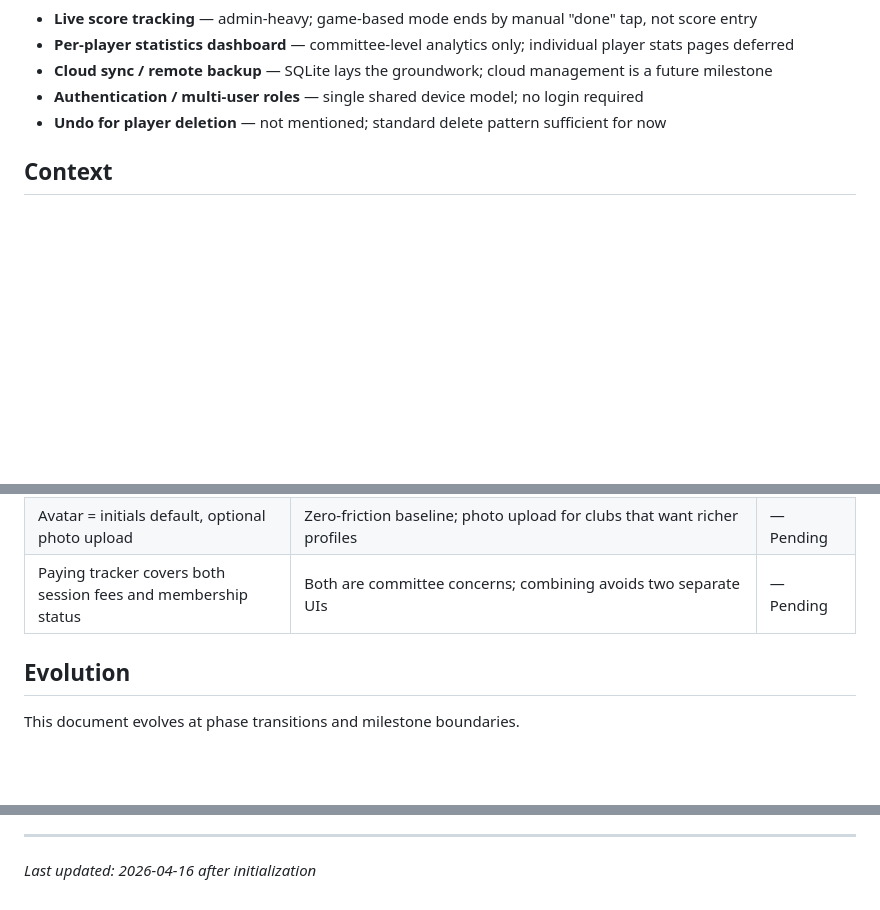
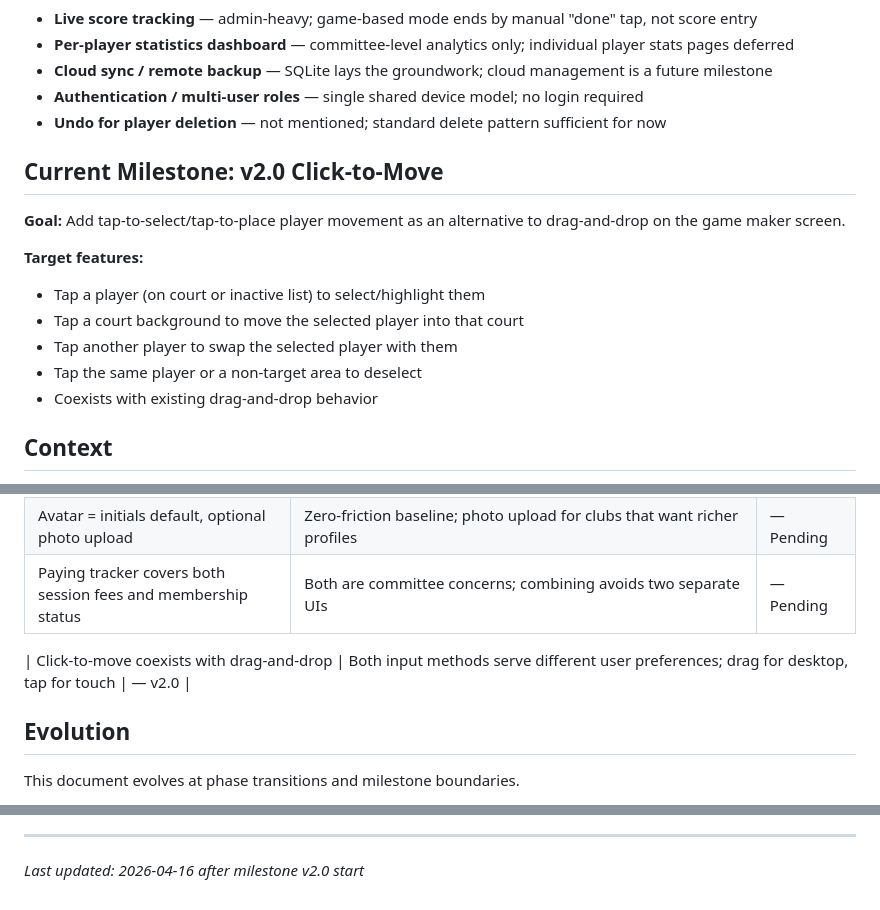
Before and after one commit to nhanhuynh296/good-bad-board, a Markdown page: .planning/PROJECT.md, 3 parts joined by grey strips. Drawn GitHub-style; blank space fills up the shorter version.

Commit message:
docs: start milestone v2.0 Click-to-Move
Co-authored-by: Copilot <223556219+Copilot@users.noreply.github.com>

```diff
--- a/.planning/PROJECT.md
+++ b/.planning/PROJECT.md
@@ -56,6 +56,17 @@ The committee can run a session end-to-end — sign in players, generate balance
 - **Authentication / multi-user roles** — single shared device model; no login required
 - **Undo for player deletion** — not mentioned; standard delete pattern sufficient for now
 
+## Current Milestone: v2.0 Click-to-Move
+
+**Goal:** Add tap-to-select/tap-to-place player movement as an alternative to drag-and-drop on the game maker screen.
+
+**Target features:**
+- Tap a player (on court or inactive list) to select/highlight them
+- Tap a court background to move the selected player into that court
+- Tap another player to swap the selected player with them
+- Tap the same player or a non-target area to deselect
+- Coexists with existing drag-and-drop behavior
+
 ## Context
 
 - **Existing stack**: Flutter + Provider (`ChangeNotifier`) + `go_router`; models use `freezed` + `json_serializable`; storage is singleton repositories backed by JSON files in app documents directory
@@ -81,6 +92,8 @@ The committee can run a session end-to-end — sign in players, generate balance
 | Avatar = initials default, optional photo upload | Zero-friction baseline; photo upload for clubs that want richer profiles | — Pending |
 | Paying tracker covers both session fees and membership status | Both are committee concerns; combining avoids two separate UIs | — Pending |
 
+| Click-to-move coexists with drag-and-drop | Both input methods serve different user preferences; drag for desktop, tap for touch | — v2.0 |
+
 ## Evolution
 
 This document evolves at phase transitions and milestone boundaries.
@@ -99,4 +112,4 @@ This document evolves at phase transitions and milestone boundaries.
 4. Update Context with current state
 
 ---
-*Last updated: 2026-04-16 after initialization*
+*Last updated: 2026-04-16 after milestone v2.0 start*
```
Also changed, not shown: .planning/STATE.md (added, +16 -0 lines).
